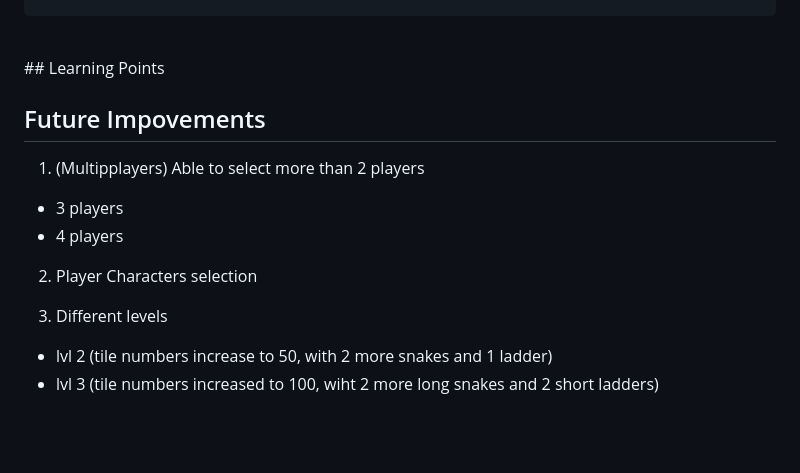
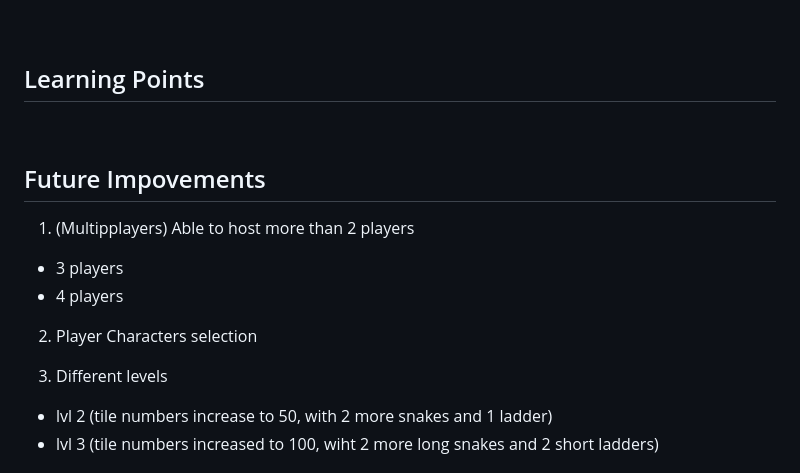
Before and after one commit to May-Moe-Oo/2Players_Snake_N_Ladder, a Markdown page: readMe.md, the part around one of its changes. GitHub-like rendering; blank space fills up the shorter version.

```diff
--- a/readMe.md
+++ b/readMe.md
@@ -103,19 +111,18 @@ function disableMovePlayerBtn() {
 
 <br>
+
 ## Learning Points
 <br>
 
 ## Future Impovements
 
-1. (Multipplayers) Able to select more than 2 players
-
+1. (Multipplayers) Able to host more than 2 players
 - 3 players
 - 4 players
 
 2. Player Characters selection
 
 3. Different levels
-
 - lvl 2 (tile numbers increase to 50, with 2 more snakes and 1 ladder)
 - lvl 3 (tile numbers increased to 100, wiht 2 more long snakes and 2 short ladders)
   <br>
```
Also changed, not shown: other parts of readMe.md (+8 -0 lines).
